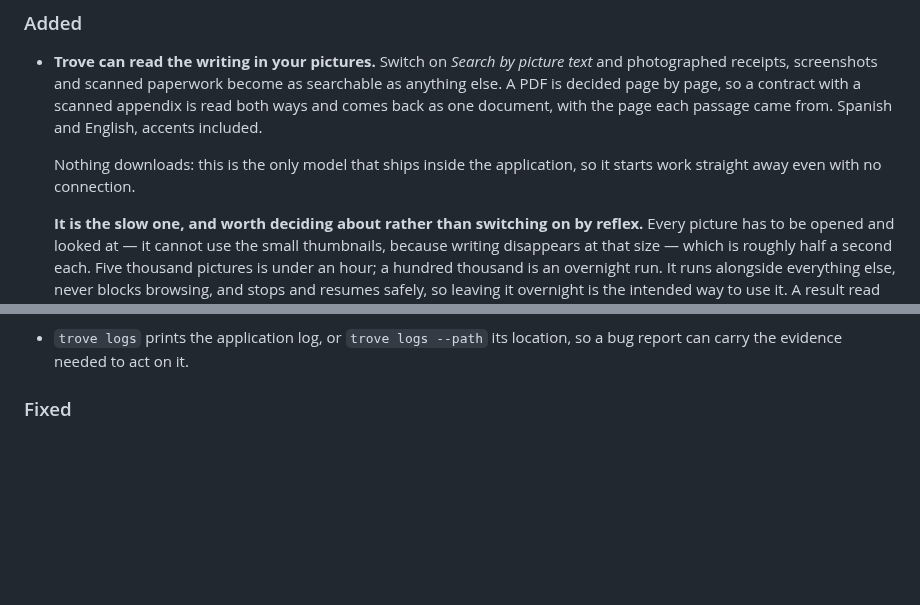
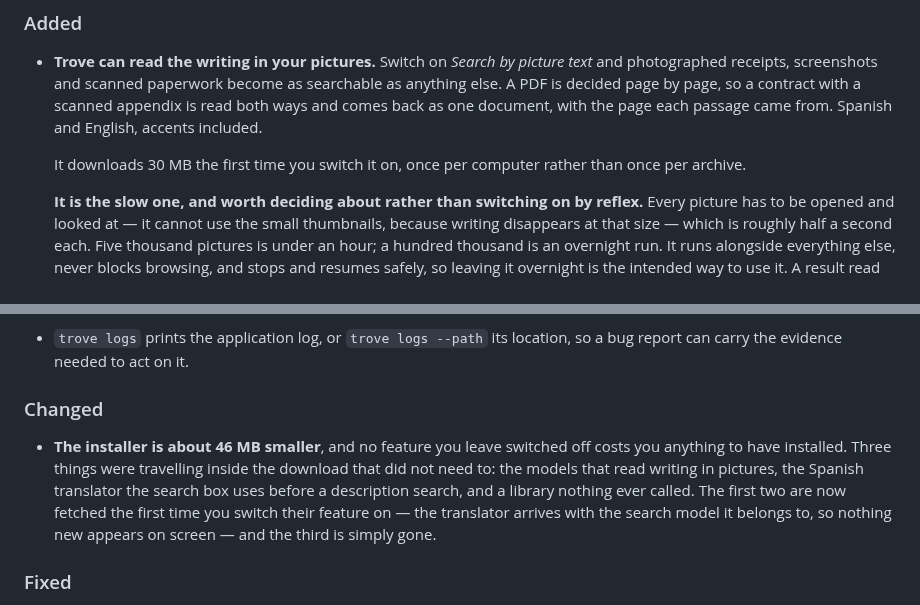
Before and after one commit to gapsa-0/Trove, a Markdown page: CHANGELOG.md, 2 parts joined by grey strips. Drawn GitHub-style; blank space fills up the shorter version.

Commit message:
Tell the changelog what actually ships
Two claims in the unreleased section stopped being true when the OCR weights
left the wheel: that the feature downloads nothing, and that its model is the
one that ships inside the application. Neither is now.

The installer note is the user-facing half of the same change -- 46 MB, and the
rule behind it, which is the part worth stating: a feature you leave switched
off costs you nothing to have installed.

```diff
--- a/CHANGELOG.md
+++ b/CHANGELOG.md
@@ -21,8 +21,8 @@ The format follows [Keep a Changelog](https://keepachangelog.com/en/1.1.0/).
   a scanned appendix is read both ways and comes back as one document, with the
   page each passage came from. Spanish and English, accents included.
 
-  Nothing downloads: this is the only model that ships inside the application,
-  so it starts work straight away even with no connection.
+  It downloads 30 MB the first time you switch it on, once per computer rather
+  than once per archive.
 
   **It is the slow one, and worth deciding about rather than switching on by
   reflex.** Every picture has to be opened and looked at — it cannot use the
@@ -146,6 +146,16 @@ The format follows [Keep a Changelog](https://keepachangelog.com/en/1.1.0/).
   replacing the page with an empty-state box.
 - `trove logs` prints the application log, or `trove logs --path` its location, so a
   bug report can carry the evidence needed to act on it.
+
+### Changed
+
+- **The installer is about 46 MB smaller**, and no feature you leave switched
+  off costs you anything to have installed. Three things were travelling inside
+  the download that did not need to: the models that read writing in pictures,
+  the Spanish translator the search box uses before a description search, and a
+  library nothing ever called. The first two are now fetched the first time you
+  switch their feature on — the translator arrives with the search model it
+  belongs to, so nothing new appears on screen — and the third is simply gone.
 
 ### Fixed
 
```
